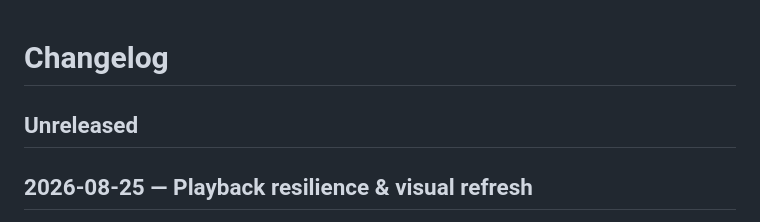
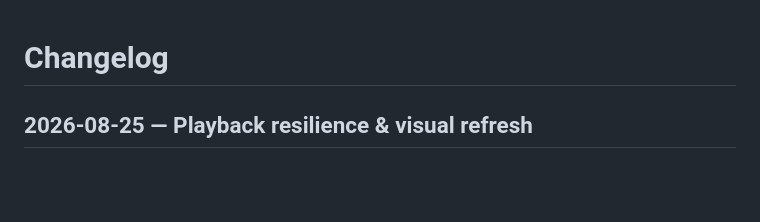
Before and after one commit to sadoway7/seekify-musicplayer, a Markdown page: CHANGELOG.md, the part around the change. Rendered like a GitHub page; blank space fills up the shorter version.

Commit message:
docs(changelog): drop empty Unreleased header

```diff
--- a/CHANGELOG.md
+++ b/CHANGELOG.md
@@ -1,6 +1,4 @@
 # Changelog
-
-## Unreleased
 
 ## 2026-08-25 — Playback resilience & visual refresh
 
```
